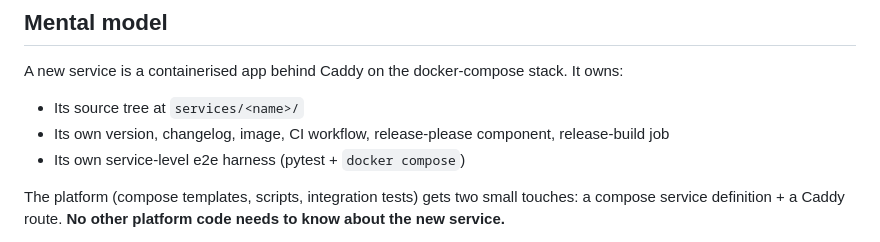
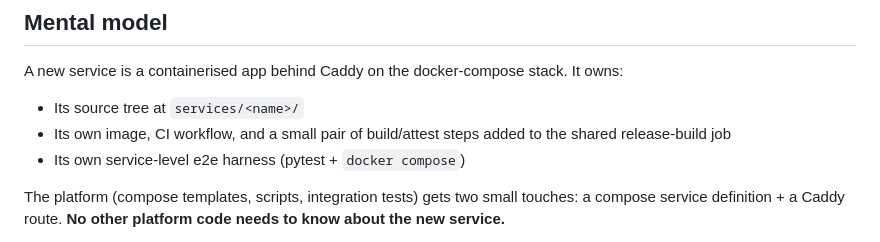
Before and after one commit to bioexperiment-lab-devices/lab-bridge, a Markdown page: docs/adding-a-service.md, the part around the change. Drawn GitHub-style.

```diff
--- a/docs/adding-a-service.md
+++ b/docs/adding-a-service.md
@@ -9,7 +9,7 @@ For the rationale behind this layout, see `docs/superpowers/specs/2026-05-15-per
 A new service is a containerised app behind Caddy on the docker-compose stack. It owns:
 
 - Its source tree at `services/<name>/`
-- Its own version, changelog, image, CI workflow, release-please component, release-build job
+- Its own image, CI workflow, and a small pair of build/attest steps added to the shared release-build job
 - Its own service-level e2e harness (pytest + `docker compose`)
 
 The platform (compose templates, scripts, integration tests) gets two small touches: a compose service definition + a Caddy route. **No other platform code needs to know about the new service.**
```
Also changed, not shown: CLAUDE.md (+1 -0 lines), README.md (+1 -1 lines).
